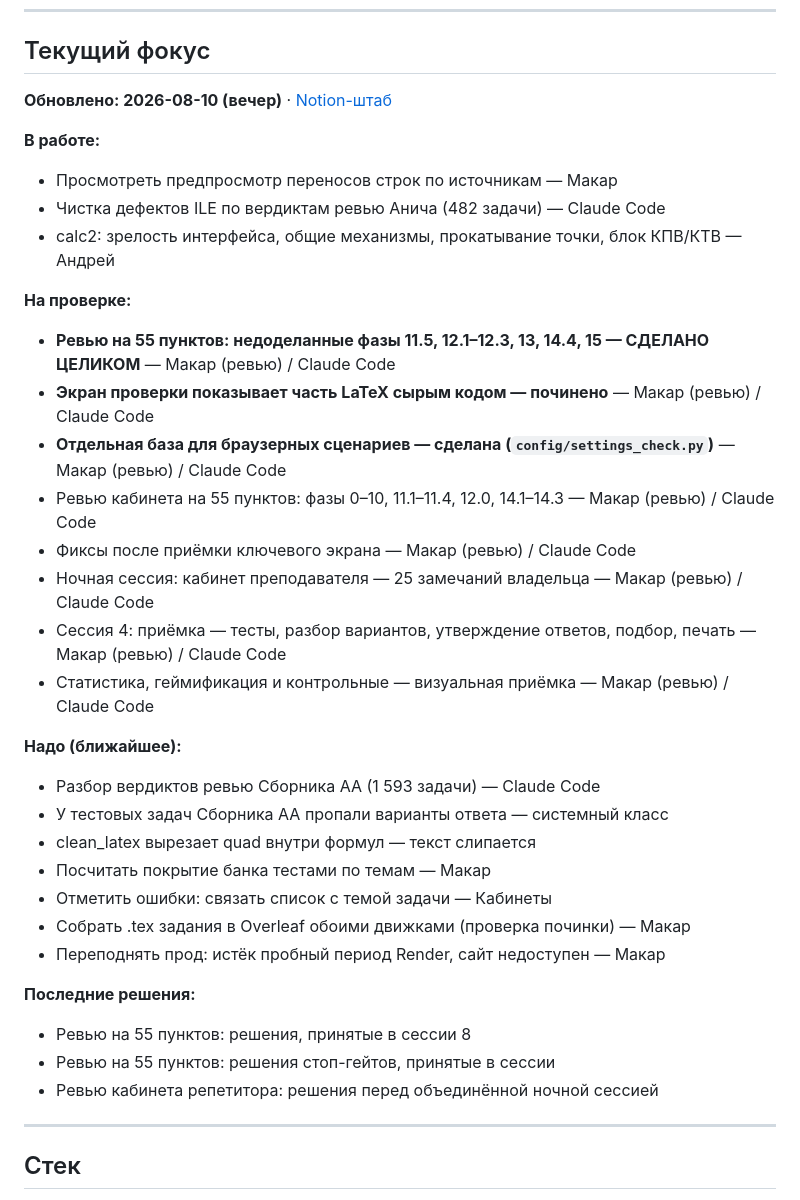
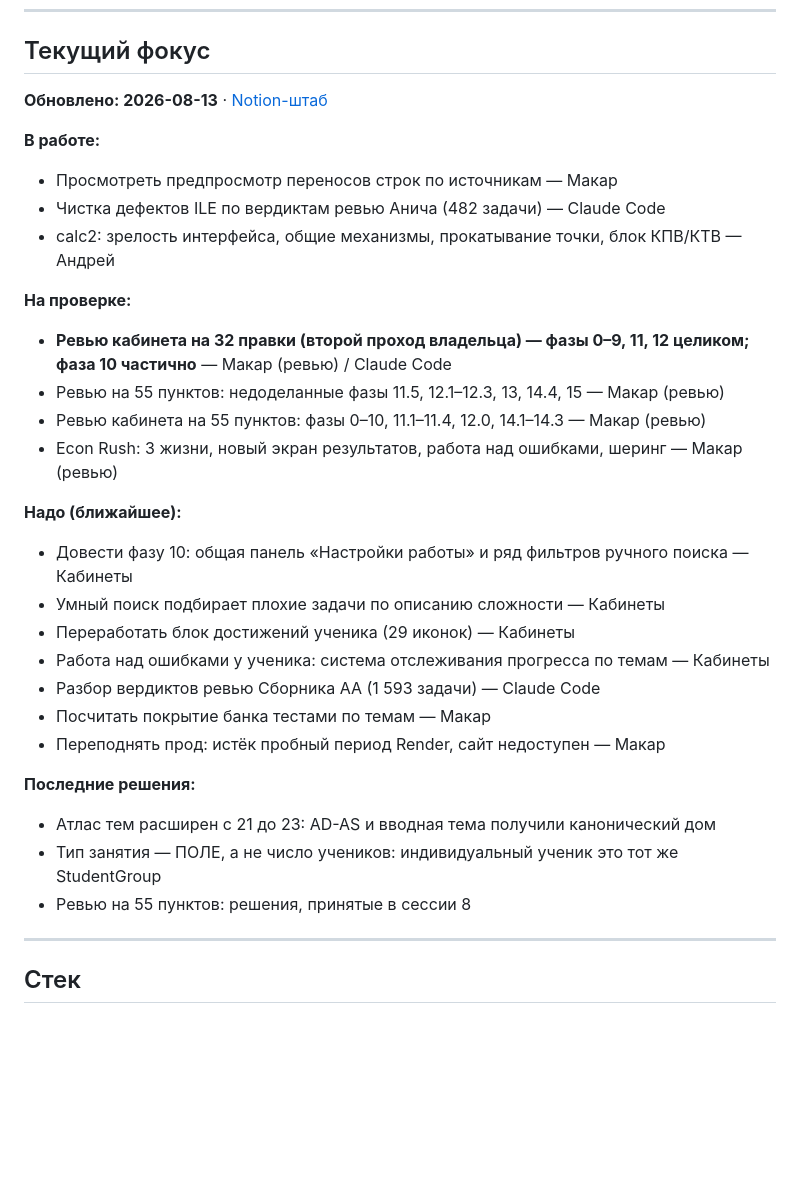
Before and after one commit to malinovskiy-makar/qls, a Markdown page: CLAUDE.md, the part around the change. Rendered like a GitHub page; blank space fills up the shorter version.

Commit message:
текущий фокус: перегенерирован по Notion после сессии 9
Co-Authored-By: Claude Opus 5 <noreply@anthropic.com>

```diff
--- a/CLAUDE.md
+++ b/CLAUDE.md
@@ -25,7 +25,7 @@ Code. Объяснять простыми словами, комментарии
 ## Текущий фокус
 
 <!-- NOTION-SYNC:START — генерируется из Notion, руками не править -->
-**Обновлено: 2026-08-10 (вечер)** · [Notion-штаб](https://app.notion.com/p/39ab11c92bc181f7bbe1efa8a89e38a9)
+**Обновлено: 2026-08-13** · [Notion-штаб](https://app.notion.com/p/39ab11c92bc181f7bbe1efa8a89e38a9)
 
 **В работе:**
 - Просмотреть предпросмотр переносов строк по источникам — Макар
@@ -33,30 +33,25 @@ Code. Объяснять простыми словами, комментарии
 - calc2: зрелость интерфейса, общие механизмы, прокатывание точки, блок КПВ/КТВ — Андрей
 
 **На проверке:**
-- **Ревью на 55 пунктов: недоделанные фазы 11.5, 12.1–12.3, 13, 14.4, 15 — СДЕЛАНО ЦЕЛИКОМ** — Макар (ревью) / Claude Code
-- **Экран проверки показывает часть LaTeX сырым кодом — починено** — Макар (ревью) / Claude Code
-- **Отдельная база для браузерных сценариев — сделана (`config/settings_check.py`)** — Макар (ревью) / Claude Code
-- Ревью кабинета на 55 пунктов: фазы 0–10, 11.1–11.4, 12.0, 14.1–14.3 — Макар (ревью) / Claude Code
-- Фиксы после приёмки ключевого экрана — Макар (ревью) / Claude Code
-- Ночная сессия: кабинет преподавателя — 25 замечаний владельца — Макар (ревью) / Claude Code
-- Сессия 4: приёмка — тесты, разбор вариантов, утверждение ответов, подбор, печать — Макар (ревью) / Claude Code
-- Статистика, геймификация и контрольные — визуальная приёмка — Макар (ревью) / Claude Code
+- **Ревью кабинета на 32 правки (второй проход владельца) — фазы 0–9, 11, 12
+  целиком; фаза 10 частично** — Макар (ревью) / Claude Code
+- Ревью на 55 пунктов: недоделанные фазы 11.5, 12.1–12.3, 13, 14.4, 15 — Макар (ревью)
+- Ревью кабинета на 55 пунктов: фазы 0–10, 11.1–11.4, 12.0, 14.1–14.3 — Макар (ревью)
+- Econ Rush: 3 жизни, новый экран результатов, работа над ошибками, шеринг — Макар (ревью)
 
 **Надо (ближайшее):**
+- Довести фазу 10: общая панель «Настройки работы» и ряд фильтров ручного поиска — Кабинеты
+- Умный поиск подбирает плохие задачи по описанию сложности — Кабинеты
+- Переработать блок достижений ученика (29 иконок) — Кабинеты
+- Работа над ошибками у ученика: система отслеживания прогресса по темам — Кабинеты
 - Разбор вердиктов ревью Сборника АА (1 593 задачи) — Claude Code
-- У тестовых задач Сборника АА пропали варианты ответа — системный класс
-- clean_latex вырезает quad внутри формул — текст слипается
 - Посчитать покрытие банка тестами по темам — Макар
-- Отметить ошибки: связать список с темой задачи — Кабинеты
-- Собрать .tex задания в Overleaf обоими движками (проверка починки) — Макар
 - Переподнять прод: истёк пробный период Render, сайт недоступен — Макар
 
 **Последние решения:**
+- Атлас тем расширен с 21 до 23: AD-AS и вводная тема получили канонический дом
+- Тип занятия — ПОЛЕ, а не число учеников: индивидуальный ученик это тот же StudentGroup
 - Ревью на 55 пунктов: решения, принятые в сессии 8
-- Ревью на 55 пунктов: решения стоп-гейтов, принятые в сессии
-- Ревью кабинета репетитора: решения перед объединённой ночной сессией
-<!-- NOTION-SYNC:END -->
-
 ---
 
 ## Стек
```
